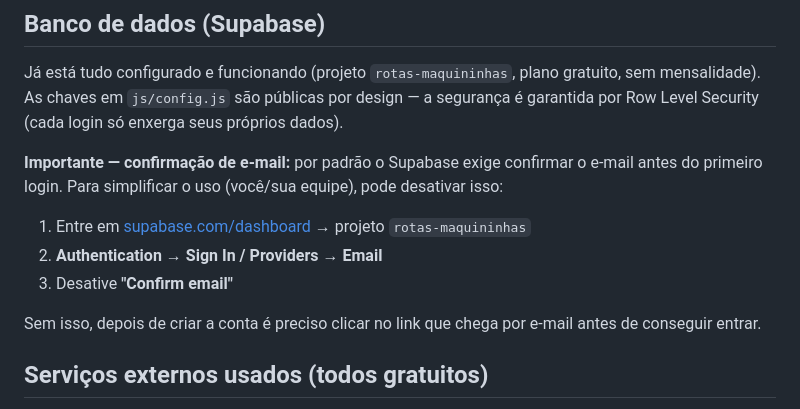
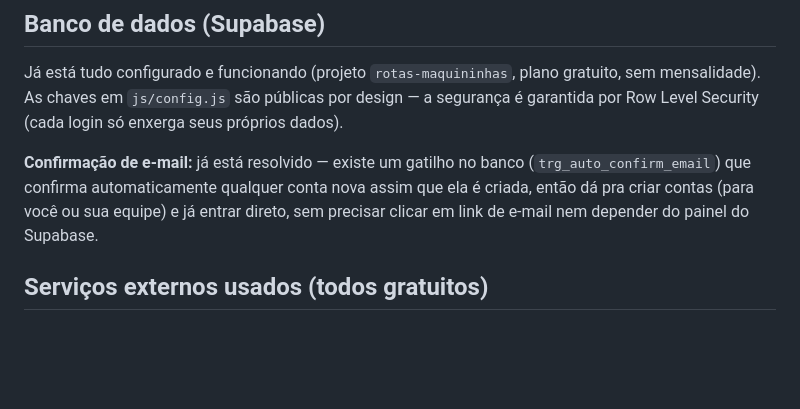
Before and after one commit to alyssondossantos2000-sudo/rotas-maquininhas, a Markdown page: README.md, the part around the change. Rendered like a GitHub page; blank space fills up the shorter version.

Commit message:
Atualiza doc: confirmação de e-mail resolvida via trigger no banco

```diff
--- a/README.md
+++ b/README.md
@@ -40,12 +40,7 @@ Não precisa pagar nada: GitHub Pages é grátis, e o banco de dados (Supabase)
 
 Já está tudo configurado e funcionando (projeto `rotas-maquininhas`, plano gratuito, sem mensalidade). As chaves em `js/config.js` são públicas por design — a segurança é garantida por Row Level Security (cada login só enxerga seus próprios dados).
 
-**Importante — confirmação de e-mail:** por padrão o Supabase exige confirmar o e-mail antes do primeiro login. Para simplificar o uso (você/sua equipe), pode desativar isso:
-1. Entre em [supabase.com/dashboard](https://supabase.com/dashboard) → projeto `rotas-maquininhas`
-2. **Authentication → Sign In / Providers → Email**
-3. Desative **"Confirm email"**
-
-Sem isso, depois de criar a conta é preciso clicar no link que chega por e-mail antes de conseguir entrar.
+**Confirmação de e-mail:** já está resolvido — existe um gatilho no banco (`trg_auto_confirm_email`) que confirma automaticamente qualquer conta nova assim que ela é criada, então dá pra criar contas (para você ou sua equipe) e já entrar direto, sem precisar clicar em link de e-mail nem depender do painel do Supabase.
 
 ## Serviços externos usados (todos gratuitos)
 
```
